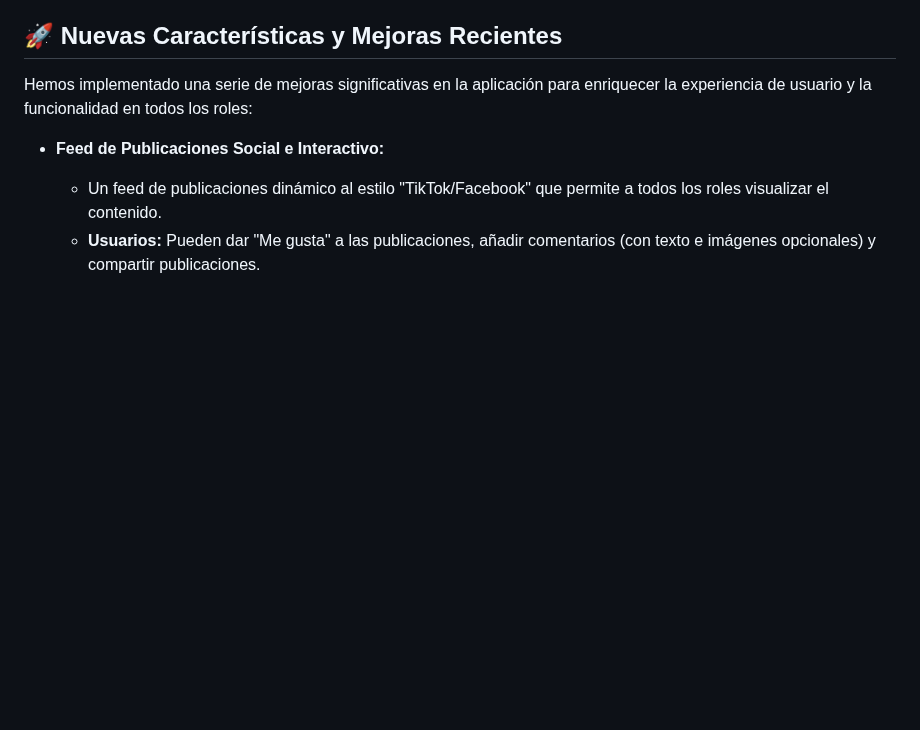
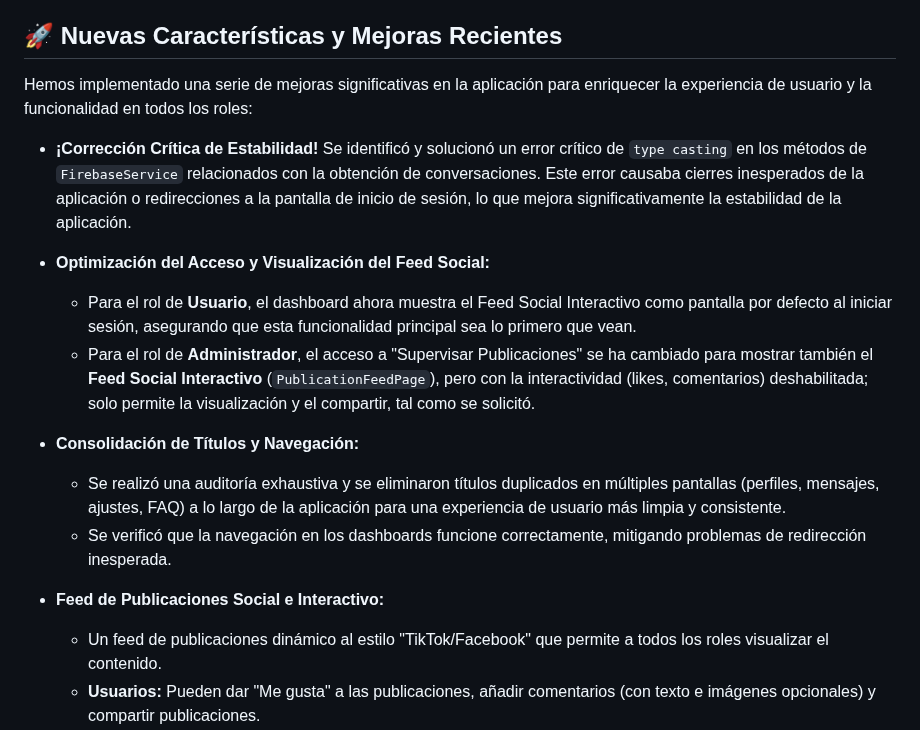
Before and after one commit to Angelgonzalez2004/Kanante_app, a Markdown page: README.md, the part around the change. GitHub-like rendering; blank space fills up the shorter version.

Commit message:
docs: Update README.md with latest critical fixes and features

```diff
--- a/README.md
+++ b/README.md
@@ -49,6 +49,16 @@ La aplicación está estructurada en tres roles principales:
 ## 🚀 Nuevas Características y Mejoras Recientes
 
 Hemos implementado una serie de mejoras significativas en la aplicación para enriquecer la experiencia de usuario y la funcionalidad en todos los roles:
+
+*   **¡Corrección Crítica de Estabilidad!** Se identificó y solucionó un error crítico de `type casting` en los métodos de `FirebaseService` relacionados con la obtención de conversaciones. Este error causaba cierres inesperados de la aplicación o redirecciones a la pantalla de inicio de sesión, lo que mejora significativamente la estabilidad de la aplicación.
+
+*   **Optimización del Acceso y Visualización del Feed Social:**
+    *   Para el rol de **Usuario**, el dashboard ahora muestra el Feed Social Interactivo como pantalla por defecto al iniciar sesión, asegurando que esta funcionalidad principal sea lo primero que vean.
+    *   Para el rol de **Administrador**, el acceso a "Supervisar Publicaciones" se ha cambiado para mostrar también el **Feed Social Interactivo** (`PublicationFeedPage`), pero con la interactividad (likes, comentarios) deshabilitada; solo permite la visualización y el compartir, tal como se solicitó.
+
+*   **Consolidación de Títulos y Navegación:**
+    *   Se realizó una auditoría exhaustiva y se eliminaron títulos duplicados en múltiples pantallas (perfiles, mensajes, ajustes, FAQ) a lo largo de la aplicación para una experiencia de usuario más limpia y consistente.
+    *   Se verificó que la navegación en los dashboards funcione correctamente, mitigando problemas de redirección inesperada.
 
 *   **Feed de Publicaciones Social e Interactivo:**
     *   Un feed de publicaciones dinámico al estilo "TikTok/Facebook" que permite a todos los roles visualizar el contenido.
```
